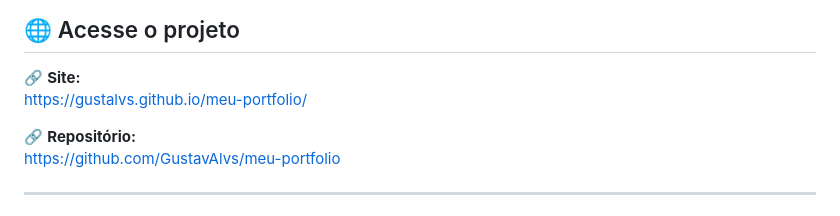
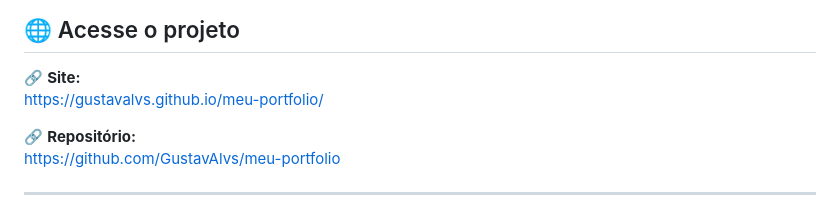
Before and after one commit to GustavAlvs/meu-portfolio, a Markdown page: README.md, the part around the change. Rendered like a GitHub page.

```diff
--- a/README.md
+++ b/README.md
@@ -11,7 +11,7 @@ tecnologia.
 ## 🌐 Acesse o projeto
 
 🔗 **Site:**
-https://gustalvs.github.io/meu-portfolio/
+https://gustavalvs.github.io/meu-portfolio/
 
 🔗 **Repositório:**
 https://github.com/GustavAlvs/meu-portfolio
```
